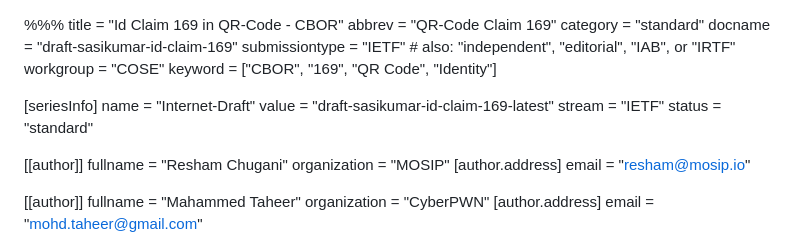
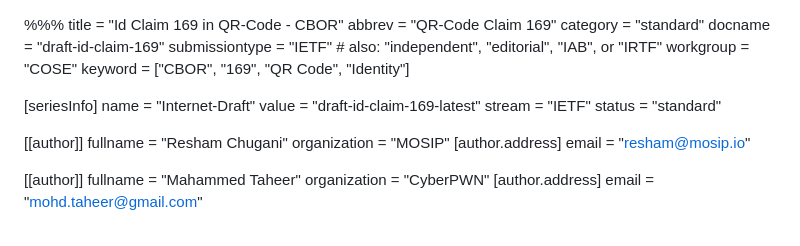
Before and after one commit to mosip/id-claim-169, a Markdown page: draft-id-claim-169.md, the part around the change. Rendered like a GitHub page.

Commit message:
Resolved Merge conflicts.
Signed-off-by: Mahammed Taheer <mohd.taheer@gmail.com>

```diff
--- a/draft-sasikumar-id-claim-169.md
+++ b/draft-id-claim-169.md
@@ -2,14 +2,14 @@
 title = "Id Claim 169 in QR-Code - CBOR"
 abbrev = "QR-Code Claim 169"
 category = "standard"
-docname = "draft-sasikumar-id-claim-169"
+docname = "draft-id-claim-169"
 submissiontype = "IETF"  # also: "independent", "editorial", "IAB", or "IRTF"
 workgroup = "COSE"
 keyword = ["CBOR", "169", "QR Code", "Identity"]
 
 [seriesInfo]
 name = "Internet-Draft"
-value = "draft-sasikumar-id-claim-169-latest"
+value = "draft-id-claim-169-latest"
 stream = "IETF"
 status = "standard"
 
```
